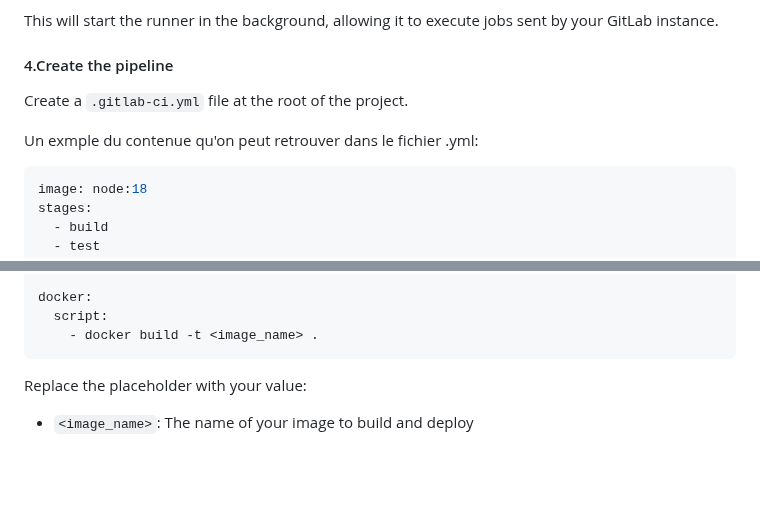
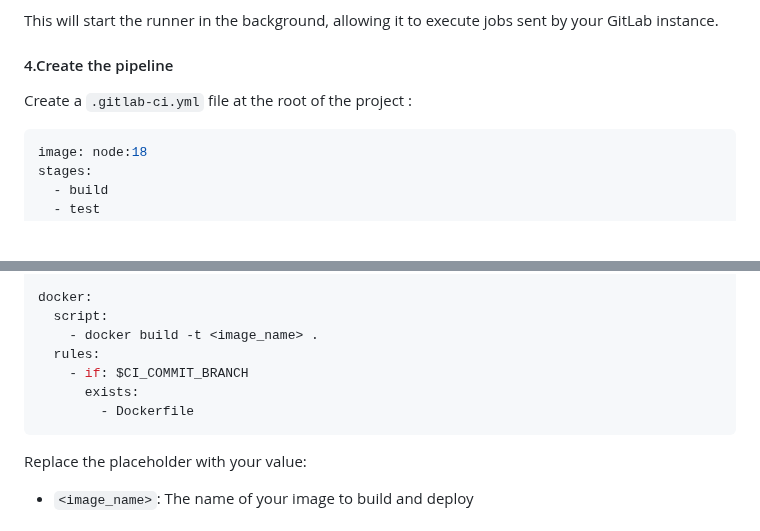
Before and after one commit to arthurescriou/OPSCI, a Markdown page: TME5.md, 2 parts joined by grey strips. Rendered like a GitHub page; blank space fills up the shorter version.

Commit message:
rule dockerfile

````diff
--- a/TME5.md
+++ b/TME5.md
@@ -65,9 +65,7 @@ This will start the runner in the background, allowing it to execute jobs sent b
 
 #### 4.Create the pipeline
 
-Create a `.gitlab-ci.yml` file at the root of the project.
-
-Un exmple du contenue qu'on peut retrouver dans le fichier .yml:
+Create a `.gitlab-ci.yml` file at the root of the project :
 
 ```yml
 image: node:18
@@ -87,6 +85,10 @@ test:
 docker:
   script:
     - docker build -t <image_name> .
+  rules:
+    - if: $CI_COMMIT_BRANCH
+      exists:
+        - Dockerfile
 ```
 
 Replace the placeholder with your value:
````
